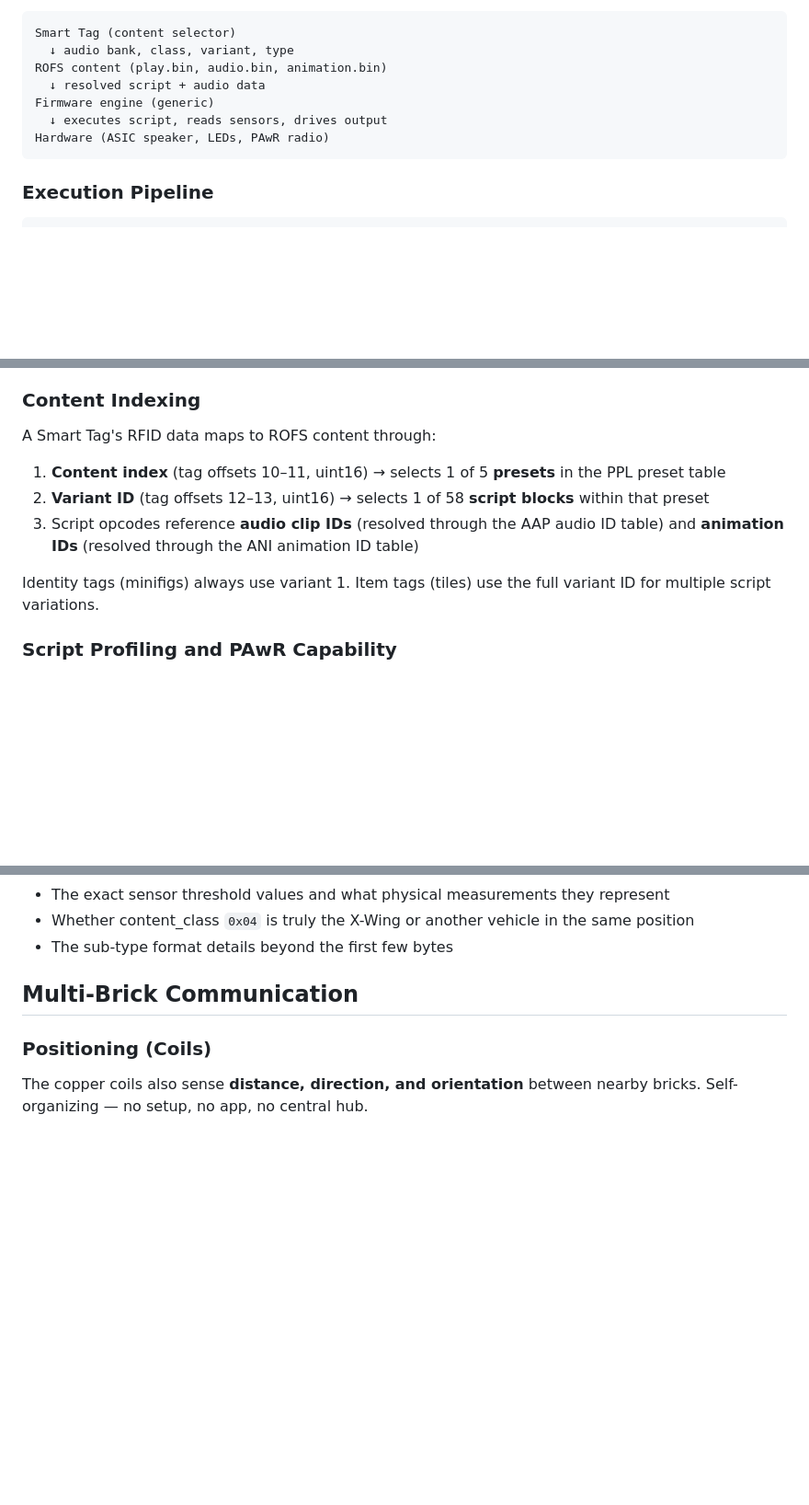
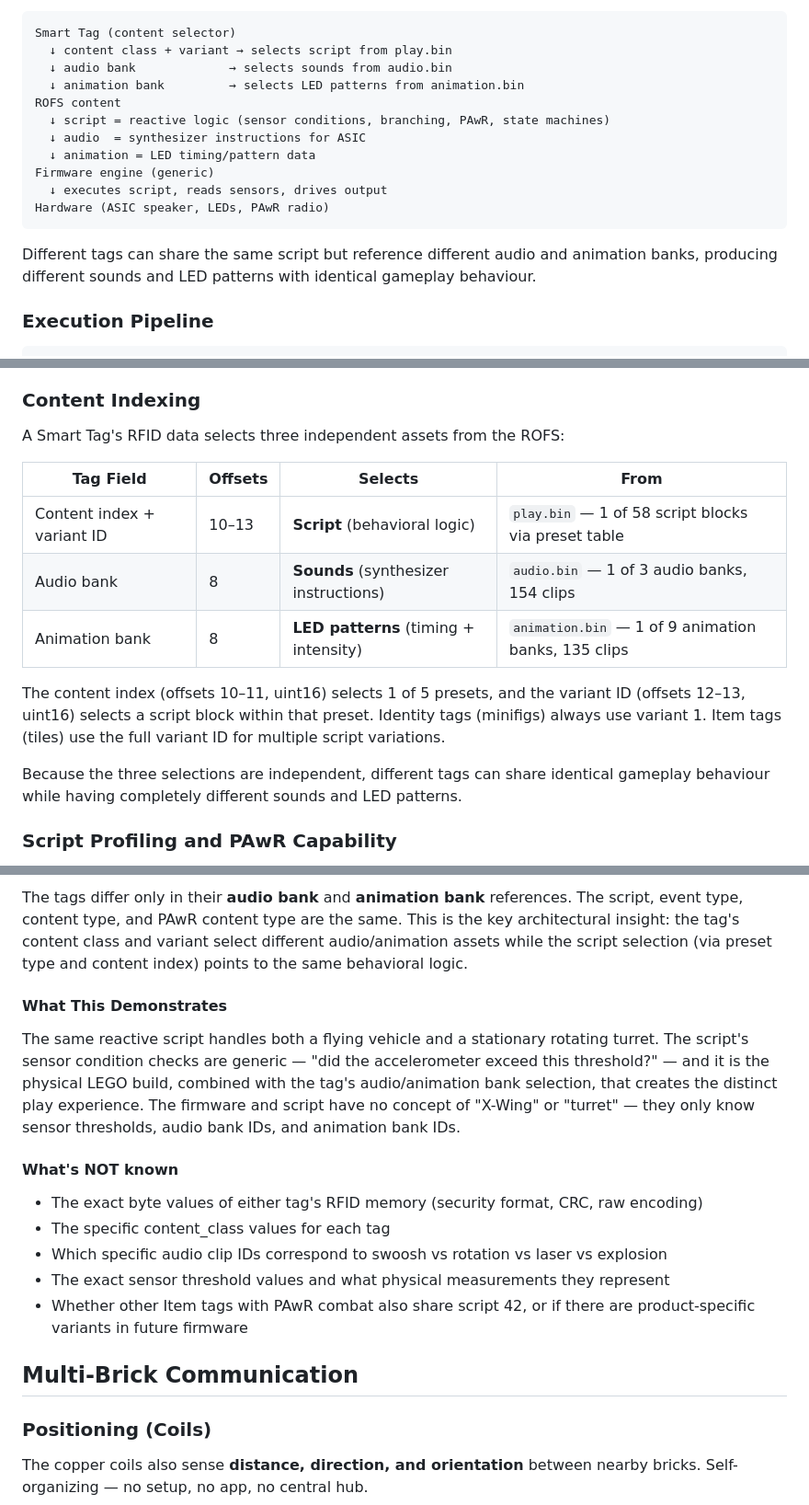
Before and after one commit to nathankellenicki/node-smartplay, a Markdown page: notes/HARDWARE.md, 3 parts joined by grey strips. Shown at 92% size. GitHub-like rendering; blank space fills up the shorter version.

````diff
--- a/notes/HARDWARE.md
+++ b/notes/HARDWARE.md
@@ -189,13 +195,19 @@ All specific behaviour lives in the **ROFS content files** (`play.bin`, `audio.b
 
 ```
 Smart Tag (content selector)
-  ↓ audio bank, class, variant, type
-ROFS content (play.bin, audio.bin, animation.bin)
-  ↓ resolved script + audio data
+  ↓ content class + variant → selects script from play.bin
+  ↓ audio bank             → selects sounds from audio.bin
+  ↓ animation bank         → selects LED patterns from animation.bin
+ROFS content
+  ↓ script = reactive logic (sensor conditions, branching, PAwR, state machines)
+  ↓ audio  = synthesizer instructions for ASIC
+  ↓ animation = LED timing/pattern data
 Firmware engine (generic)
   ↓ executes script, reads sensors, drives output
 Hardware (ASIC speaker, LEDs, PAwR radio)
 ```
+
+Different tags can share the same script but reference different audio and animation banks, producing different sounds and LED patterns with identical gameplay behaviour.
 
 ### Execution Pipeline
 
@@ -375,13 +387,17 @@ Content is **not indexed by tag ID**. Tags carry their own content references (a
 
 ### Content Indexing
 
-A Smart Tag's RFID data maps to ROFS content through:
+A Smart Tag's RFID data selects three independent assets from the ROFS:
 
-1. **Content index** (tag offsets 10–11, uint16) → selects 1 of 5 **presets** in the PPL preset table
-2. **Variant ID** (tag offsets 12–13, uint16) → selects 1 of 58 **script blocks** within that preset
-3. Script opcodes reference **audio clip IDs** (resolved through the AAP audio ID table) and **animation IDs** (resolved through the ANI animation ID table)
+| Tag Field | Offsets | Selects | From |
+| --- | --- | --- | --- |
+| Content index + variant ID | 10–13 | **Script** (behavioral logic) | `play.bin` — 1 of 58 script blocks via preset table |
+| Audio bank | 8 | **Sounds** (synthesizer instructions) | `audio.bin` — 1 of 3 audio banks, 154 clips |
+| Animation bank | 8 | **LED patterns** (timing + intensity) | `animation.bin` — 1 of 9 animation banks, 135 clips |
 
-Identity tags (minifigs) always use variant 1. Item tags (tiles) use the full variant ID for multiple script variations.
+The content index (offsets 10–11, uint16) selects 1 of 5 presets, and the variant ID (offsets 12–13, uint16) selects a script block within that preset. Identity tags (minifigs) always use variant 1. Item tags (tiles) use the full variant ID for multiple script variations.
+
+Because the three selections are independent, different tags can share identical gameplay behaviour while having completely different sounds and LED patterns.
 
 ### Script Profiling and PAwR Capability
 
@@ -439,6 +457,15 @@ Script 42 is the only type-0x0E (Item tag) script with PAwR. It is by far the la
+The tags differ only in their **audio bank** and **animation bank** references. The script, event type, content type, and PAwR content type are the same. This is the key architectural insight: the tag's content class and variant select different audio/animation assets while the script selection (via preset type and content index) points to the same behavioral logic.
+
+#### What This Demonstrates
+
+The same reactive script handles both a flying vehicle and a stationary rotating turret. The script's sensor condition checks are generic — "did the accelerometer exceed this threshold?" — and it is the physical LEGO build, combined with the tag's audio/animation bank selection, that creates the distinct play experience. The firmware and script have no concept of "X-Wing" or "turret" — they only know sensor thresholds, audio bank IDs, and animation bank IDs.
+
+#### What's NOT known
+- The exact byte values of either tag's RFID memory (security format, CRC, raw encoding)
+- The specific content_class values for each tag
+- Which specific audio clip IDs correspond to swoosh vs rotation vs laser vs explosion
 - The exact sensor threshold values and what physical measurements they represent
-- Whether content_class `0x04` is truly the X-Wing or another vehicle in the same position
-- The sub-type format details beyond the first few bytes
+- Whether other Item tags with PAwR combat also share script 42, or if there are product-specific variants in future firmware
 
 ## Multi-Brick Communication
 
````
Also changed, not shown: other parts of notes/HARDWARE.md (+33 -25 lines).
